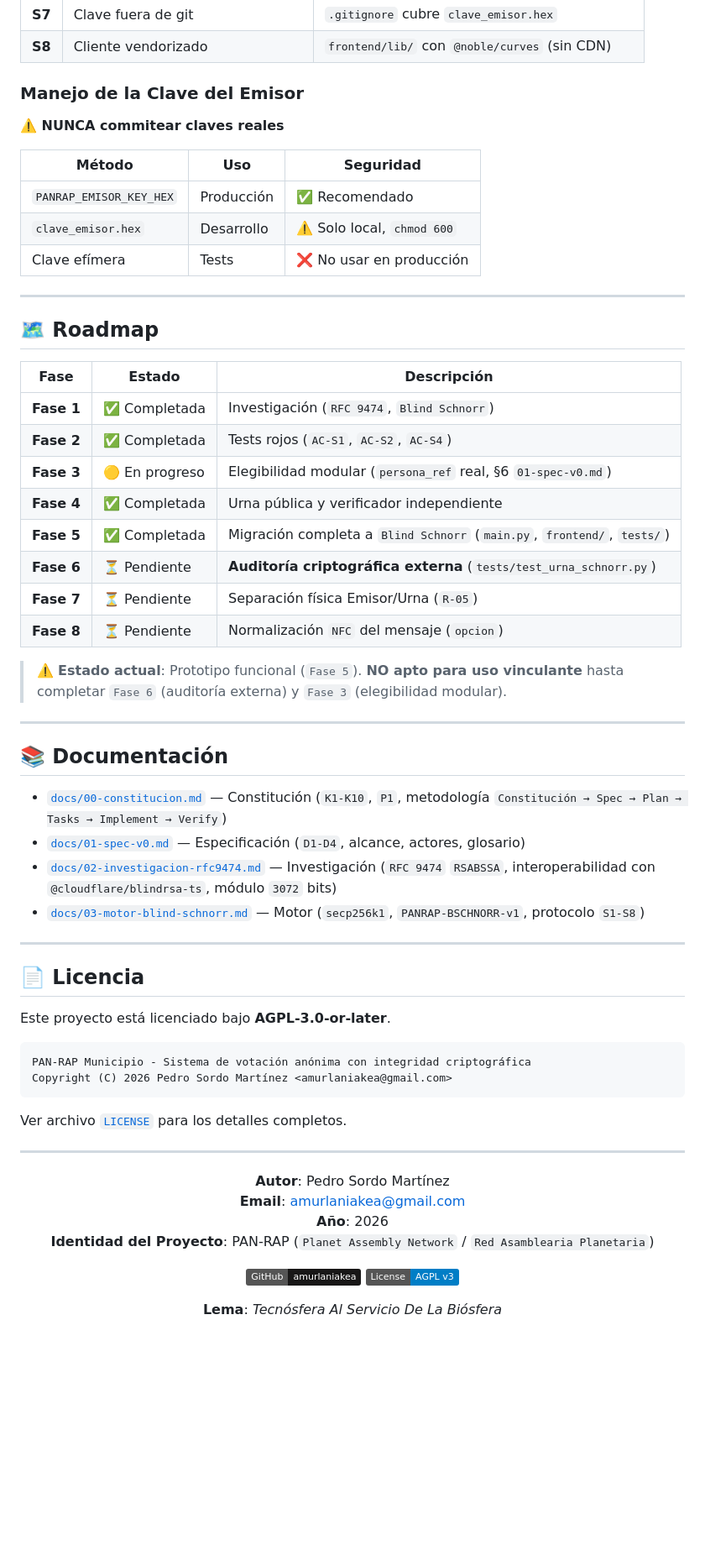
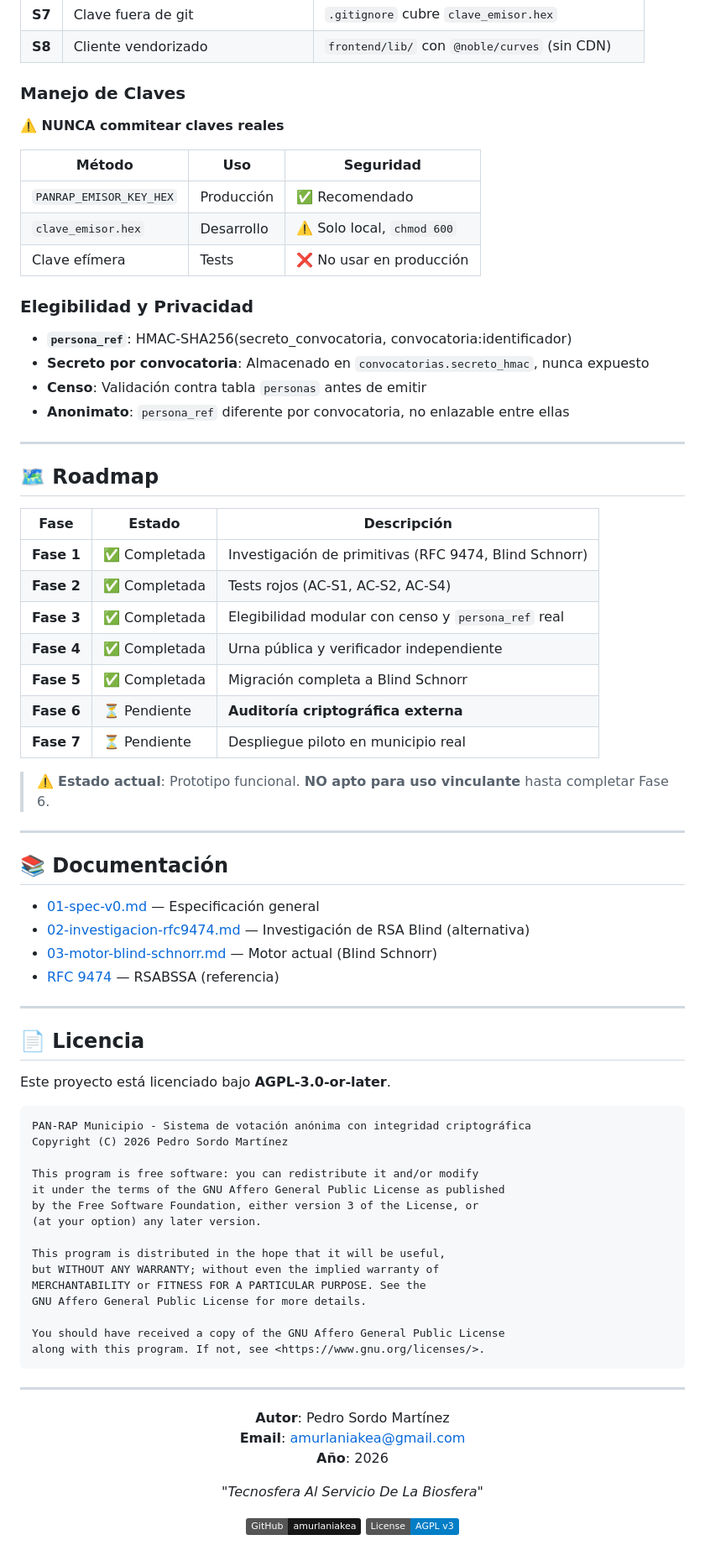
Before and after one commit to amurlaniakea/pan-rap-municipio, a Markdown page: README.md, the part around one of its changes. Shown at 84% size. Drawn GitHub-style; badges without logos; blank space fills up the shorter version.

````diff
--- a/README.md
+++ b/README.md
@@ -187,7 +249,7 @@ python scripts/verificador_independiente.py
 | **S7** | Clave fuera de git | `.gitignore` cubre `clave_emisor.hex` |
 | **S8** | Cliente vendorizado | `frontend/lib/` con `@noble/curves` (sin CDN) |
 
-### Manejo de la Clave del Emisor
+### Manejo de Claves
 
 **⚠️ NUNCA commitear claves reales**
 
@@ -197,31 +259,37 @@ python scripts/verificador_independiente.py
 | `clave_emisor.hex` | Desarrollo | ⚠️ Solo local, `chmod 600` |
 | Clave efímera | Tests | ❌ No usar en producción |
 
+### Elegibilidad y Privacidad
+
+- **`persona_ref`**: HMAC-SHA256(secreto_convocatoria, convocatoria:identificador)
+- **Secreto por convocatoria**: Almacenado en `convocatorias.secreto_hmac`, nunca expuesto
+- **Censo**: Validación contra tabla `personas` antes de emitir
+- **Anonimato**: `persona_ref` diferente por convocatoria, no enlazable entre ellas
+
 ---
 
 ## 🗺️ Roadmap
 
 | Fase | Estado | Descripción |
 |---|---|---|
-| **Fase 1** | ✅ Completada | Investigación (`RFC 9474`, `Blind Schnorr`) |
-| **Fase 2** | ✅ Completada | Tests rojos (`AC-S1`, `AC-S2`, `AC-S4`) |
-| **Fase 3** | 🟡 En progreso | Elegibilidad modular (`persona_ref` real, §6 `01-spec-v0.md`) |
+| **Fase 1** | ✅ Completada | Investigación de primitivas (RFC 9474, Blind Schnorr) |
+| **Fase 2** | ✅ Completada | Tests rojos (AC-S1, AC-S2, AC-S4) |
+| **Fase 3** | ✅ Completada | Elegibilidad modular con censo y `persona_ref` real |
 | **Fase 4** | ✅ Completada | Urna pública y verificador independiente |
-| **Fase 5** | ✅ Completada | Migración completa a `Blind Schnorr` (`main.py`, `frontend/`, `tests/`) |
-| **Fase 6** | ⏳ Pendiente | **Auditoría criptográfica externa** (`tests/test_urna_schnorr.py`) |
-| **Fase 7** | ⏳ Pendiente | Separación física Emisor/Urna (`R-05`) |
-| **Fase 8** | ⏳ Pendiente | Normalización `NFC` del mensaje (`opcion`) |
+| **Fase 5** | ✅ Completada | Migración completa a Blind Schnorr |
+| **Fase 6** | ⏳ Pendiente | **Auditoría criptográfica externa** |
+| **Fase 7** | ⏳ Pendiente | Despliegue piloto en municipio real |
 
-> ⚠️ **Estado actual**: Prototipo funcional (`Fase 5`). **NO apto para uso vinculante** hasta completar `Fase 6` (auditoría externa) y `Fase 3` (elegibilidad modular).
+> ⚠️ **Estado actual**: Prototipo funcional. **NO apto para uso vinculante** hasta completar Fase 6.
 
 ---
 
 ## 📚 Documentación
 
-- [`docs/00-constitucion.md`](docs/00-constitucion.md) — Constitución (`K1-K10`, `P1`, metodología `Constitución → Spec → Plan → Tasks → Implement → Verify`)
-- [`docs/01-spec-v0.md`](docs/01-spec-v0.md) — Especificación (`D1-D4`, alcance, actores, glosario)
-- [`docs/02-investigacion-rfc9474.md`](docs/02-investigacion-rfc9474.md) — Investigación (`RFC 9474` `RSABSSA`, interoperabilidad con `@cloudflare/blindrsa-ts`, módulo `3072` bits)
-- [`docs/03-motor-blind-schnorr.md`](docs/03-motor-blind-schnorr.md) — Motor (`secp256k1`, `PANRAP-BSCHNORR-v1`, protocolo `S1-S8`)
+- [01-spec-v0.md](docs/01-spec-v0.md) — Especificación general
+- [02-investigacion-rfc9474.md](docs/02-investigacion-rfc9474.md) — Investigación de RSA Blind (alternativa)
+- [03-motor-blind-schnorr.md](docs/03-motor-blind-schnorr.md) — Motor actual (Blind Schnorr)
+- [RFC 9474](https://www.rfc-editor.org/rfc/rfc9474) — RSABSSA (referencia)
 
 ---
 
@@ -231,10 +299,21 @@ Este proyecto está licenciado bajo **AGPL-3.0-or-later**.
 
 ```
 PAN-RAP Municipio - Sistema de votación anónima con integridad criptográfica
-Copyright (C) 2026 Pedro Sordo Martínez <amurlaniakea@gmail.com>
+Copyright (C) 2026 Pedro Sordo Martínez
+
+This program is free software: you can redistribute it and/or modify
+it under the terms of the GNU Affero General Public License as published
+by the Free Software Foundation, either version 3 of the License, or
+(at your option) any later version.
+
+This program is distributed in the hope that it will be useful,
+but WITHOUT ANY WARRANTY; without even the implied warranty of
+MERCHANTABILITY or FITNESS FOR A PARTICULAR PURPOSE. See the
+GNU Affero General Public License for more details.
+
+You should have received a copy of the GNU Affero General Public License
+along with this program. If not, see <https://www.gnu.org/licenses/>.
 ```
-
-Ver archivo [`LICENSE`](LICENSE) para los detalles completos.
 
 ---
 
@@ -243,11 +322,10 @@ Ver archivo [`LICENSE`](LICENSE) para los detalles completos.
 **Autor**: Pedro Sordo Martínez
 **Email**: [amurlaniakea@gmail.com](mailto:amurlaniakea@gmail.com)
 **Año**: 2026
-**Identidad del Proyecto**: PAN-RAP (`Planet Assembly Network` / `Red Asamblearia Planetaria`)
+
+*"Tecnosfera Al Servicio De La Biosfera"*
 
 [![GitHub](https://img.shields.io/badge/GitHub-amurlaniakea-181717?logo=github&logoColor=white)](https://github.com/amurlaniakea)
 [![License](https://img.shields.io/badge/License-AGPL%20v3-blue?logo=gnu&logoColor=white)](LICENSE)
 
-**Lema**: *Tecnósfera Al Servicio De La Biósfera*
-
 </div>
````
Also changed, not shown: other parts of README.md (+75 -13 lines).
